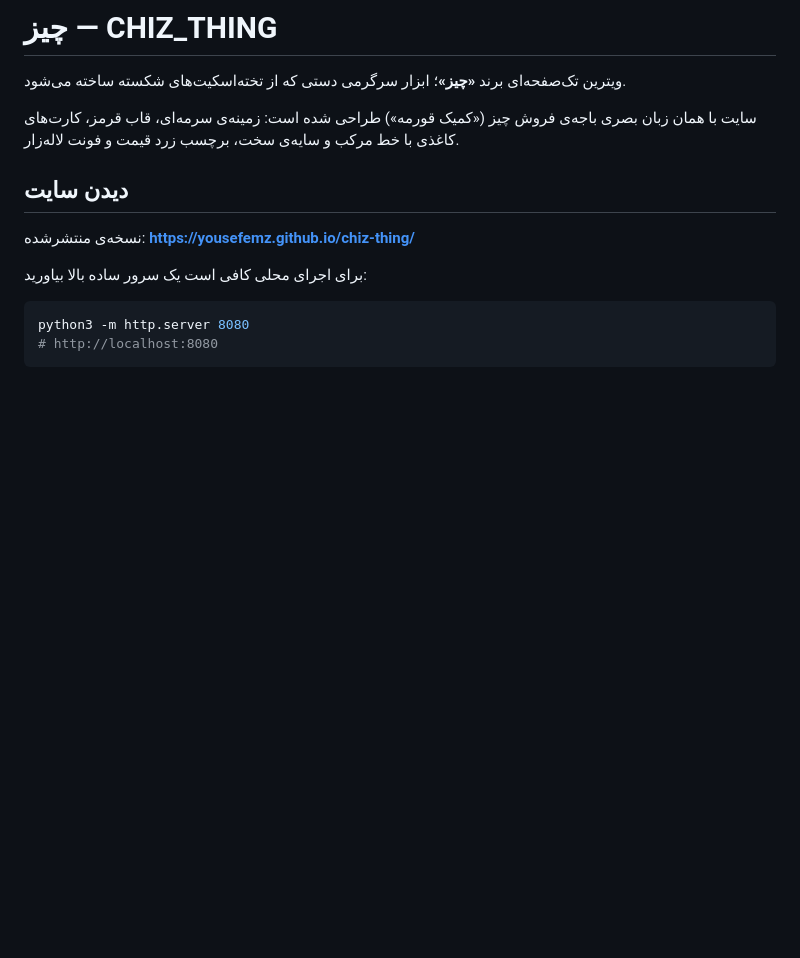
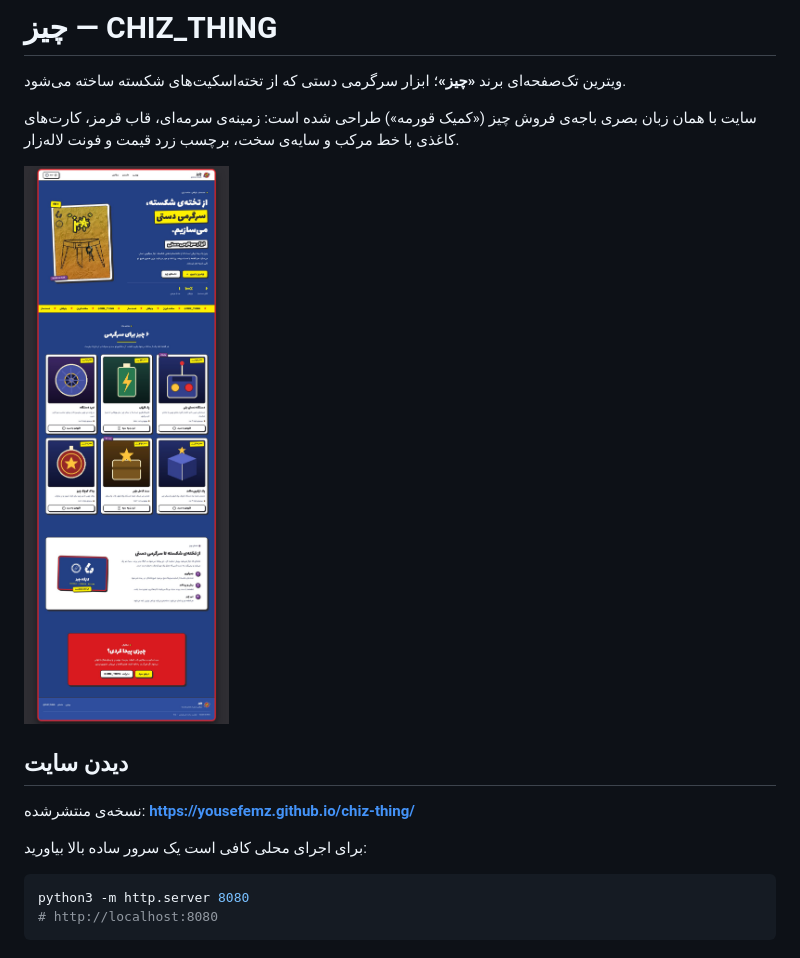
Before and after one commit to yousefemz/chiz-thing, a Markdown page: README.md, the part around the change. Drawn GitHub-style; pictures changed too: docs/preview.jpg (added); blank space fills up the shorter version.

Commit message:
docs: add a preview screenshot to the README

```diff
--- a/README.md
+++ b/README.md
@@ -4,6 +4,8 @@
 
 سایت با همان زبان بصری باجه‌ی فروش چیز («کمیک قورمه») طراحی شده است: زمینه‌ی سرمه‌ای،
 قاب قرمز، کارت‌های کاغذی با خط مرکب و سایه‌ی سخت، برچسب زرد قیمت و فونت لاله‌زار.
+
+![پیش‌نمایش صفحه‌ی چیز](docs/preview.jpg)
 
 ## دیدن سایت
 
```
